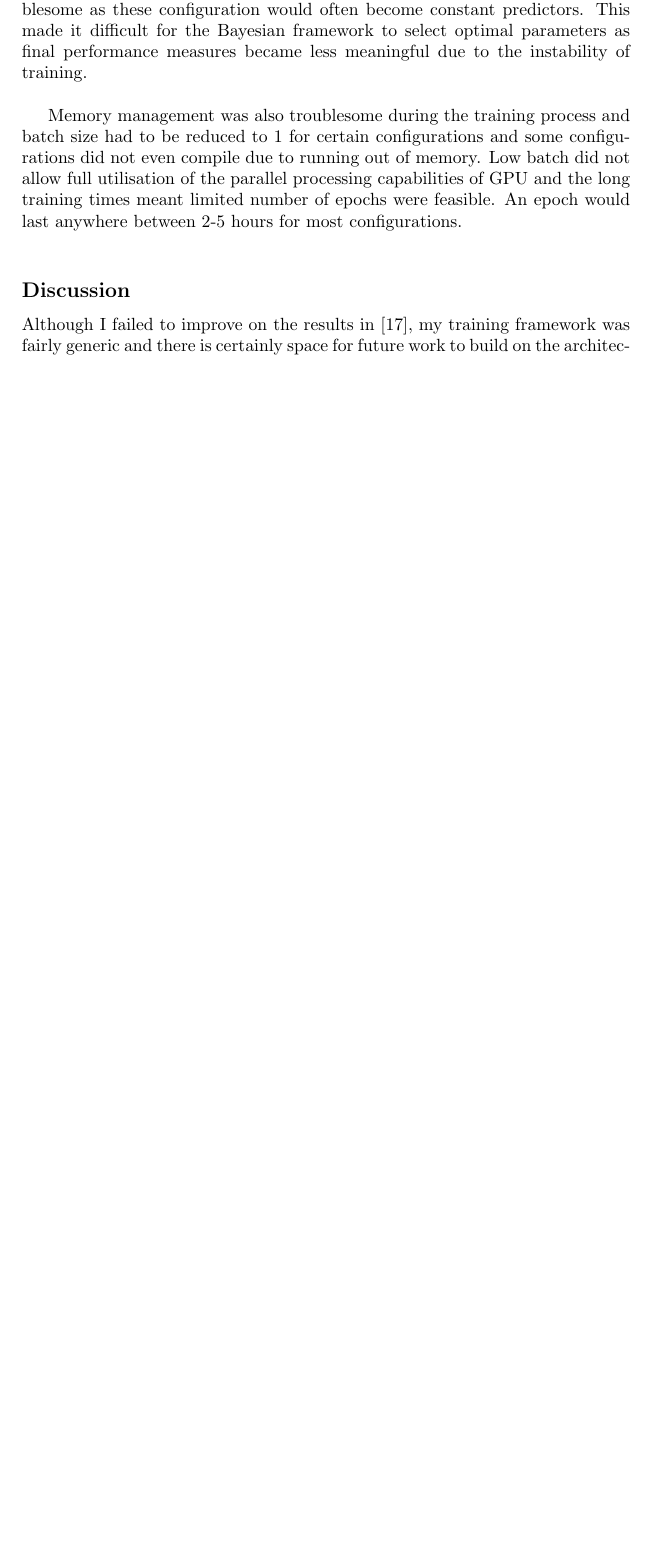
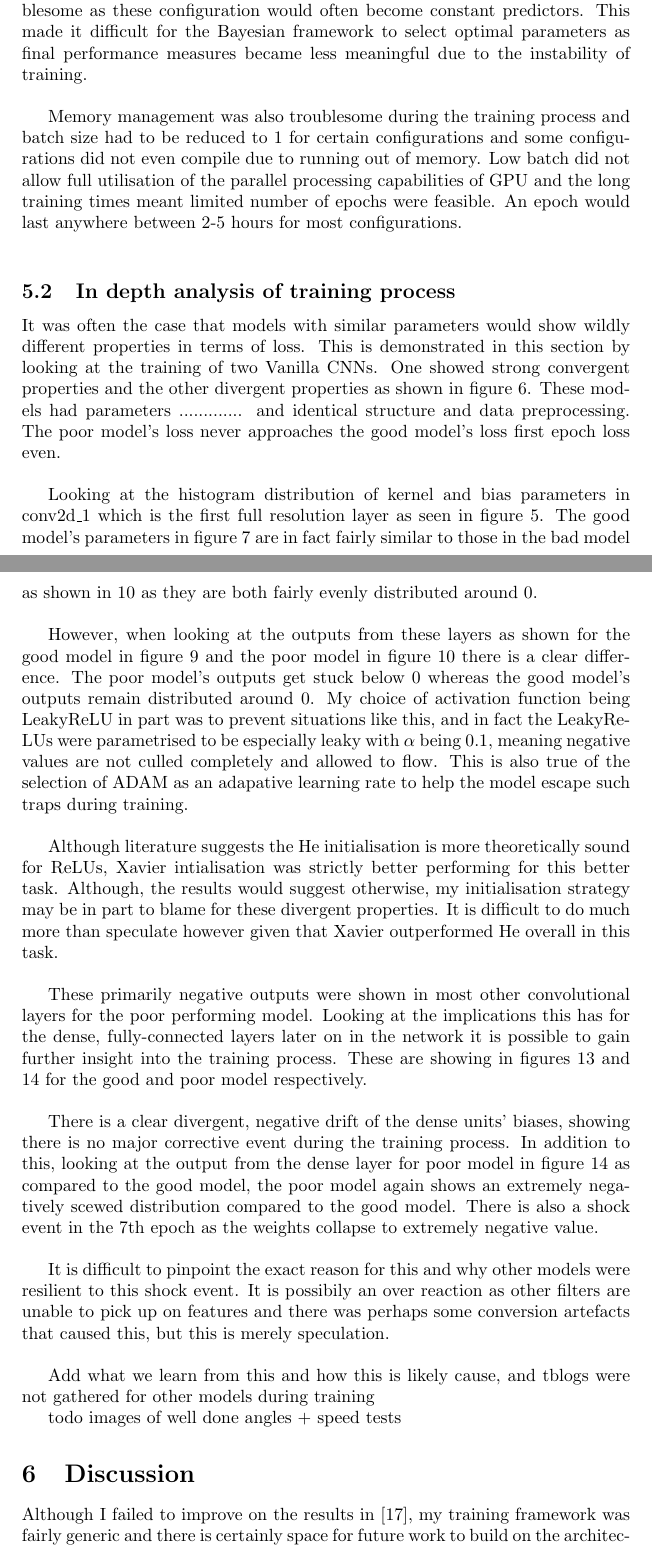
Before and after one commit to frederik-laboyrie/collaborative-filtering-spark, a LaTeX paper (report/report.tex): part of page 26 of 34 before the commit and two parts of pages 26 and 27 of 35 after it, the two joined at a grey line, cut so that both start at the same text, the shorter picture padded with empty space. Compiled offline with pdfLaTeX.

Commit message:
tensorboard discussions

```diff
--- a/report/report.tex
+++ b/report/report.tex
@@ -378,8 +380,28 @@ Training was very unstable and many configuration would get stuck early on in tr
 
 Memory management was also troublesome during the training process and batch size had to be reduced to 1 for certain configurations and some configurations did not even compile due to running out of memory. Low batch did not allow full utilisation of the parallel processing capabilities of GPU and the long training times meant limited number of epochs were feasible. An epoch would last anywhere between 2-5 hours for most configurations. \\
 
+\subsection{In depth analysis of training process}
+It was often the case that models with similar parameters would show wildly different properties in terms of loss. This is demonstrated in this section by looking at the training of two Vanilla CNNs. One showed strong convergent properties and the other divergent properties as shown in figure \ref{fig:loss}. These models had parameters ............. and identical structure and data preprocessing. The poor model's loss never approaches the good model's loss first epoch loss even.\\
 
-\subsection*{Discussion}
+Looking at the histogram distribution of kernel and bias parameters in conv2d\_1 which is the first full resolution layer as seen in figure \ref{fig:multiinput}. The good model's parameters in figure \ref{fig:goodearlyweights} are in fact fairly similar to those in the bad model as shown in \ref{fig:badearlyout} as they are both fairly evenly distributed around 0. \\
+
+However, when looking at the outputs from these layers as shown for the good model in figure \ref{fig:goodearlyout} and the poor model in figure \ref{fig:badearlyout} there is a clear difference. The poor model's outputs get stuck below 0 whereas the good model's outputs remain distributed around 0. My choice of activation function being LeakyReLU in part was to prevent situations like this, and in fact the LeakyReLUs were parametrised to be especially leaky with $\alpha$ being 0.1, meaning negative values are not culled completely and allowed to flow. This is also true of the selection of ADAM as an adapative learning rate to help the model escape such traps during training.\\
+
+Although literature suggests the He initialisation is more theoretically sound for ReLUs, Xavier intialisation was strictly better performing for this better task. Although, the results would suggest otherwise, my initialisation strategy may be in part to blame for these divergent properties. It is difficult to do much more than speculate however given that Xavier outperformed He overall in this task. \\
+
+These primarily negative outputs were shown in most other convolutional layers for the poor performing model. Looking at the implications this has for the dense, fully-connected layers later on in the network it is possible to gain further insight into the training process. These are showing in figures \ref{fig:gooddenseout} and \ref{fig:baddenseout} for the good and poor model respectively. \\
+
+There is a clear divergent, negative drift of the dense units' biases, showing there is no major corrective event during the training process. In addition to this, looking at the output from the dense layer for poor model in figure \ref{fig:baddenseout} as compared to the good model, the poor model again shows an extremely negatively scewed distribution compared to the good model. There is also a shock event in the 7th epoch as the weights collapse to extremely negative value.\\
+
+It is difficult to pinpoint the exact reason for this and why other models were resilient to this shock event. It is possibily an over reaction as other filters are unable to pick up on features and there was perhaps some conversion artefacts that caused this, but this is merely speculation. \\
+
+Add what we learn from this and how this is likely cause, and tblogs were not gathered for other models during training
+
+todo images of well done angles + speed tests
+
+\section{Discussion}
+
+
 
 Although I failed to improve on the results in [17], my training framework was fairly generic and there is certainly space for future work to build on the architectures put forward in this work. For example, instead of the medium resolution network the contour distance features could be fed to a 1D CNN. This may take advantage of the multi-input architecture more. \\
 
```
Also changed, not shown: report/report.tex (9 more changed lines).
